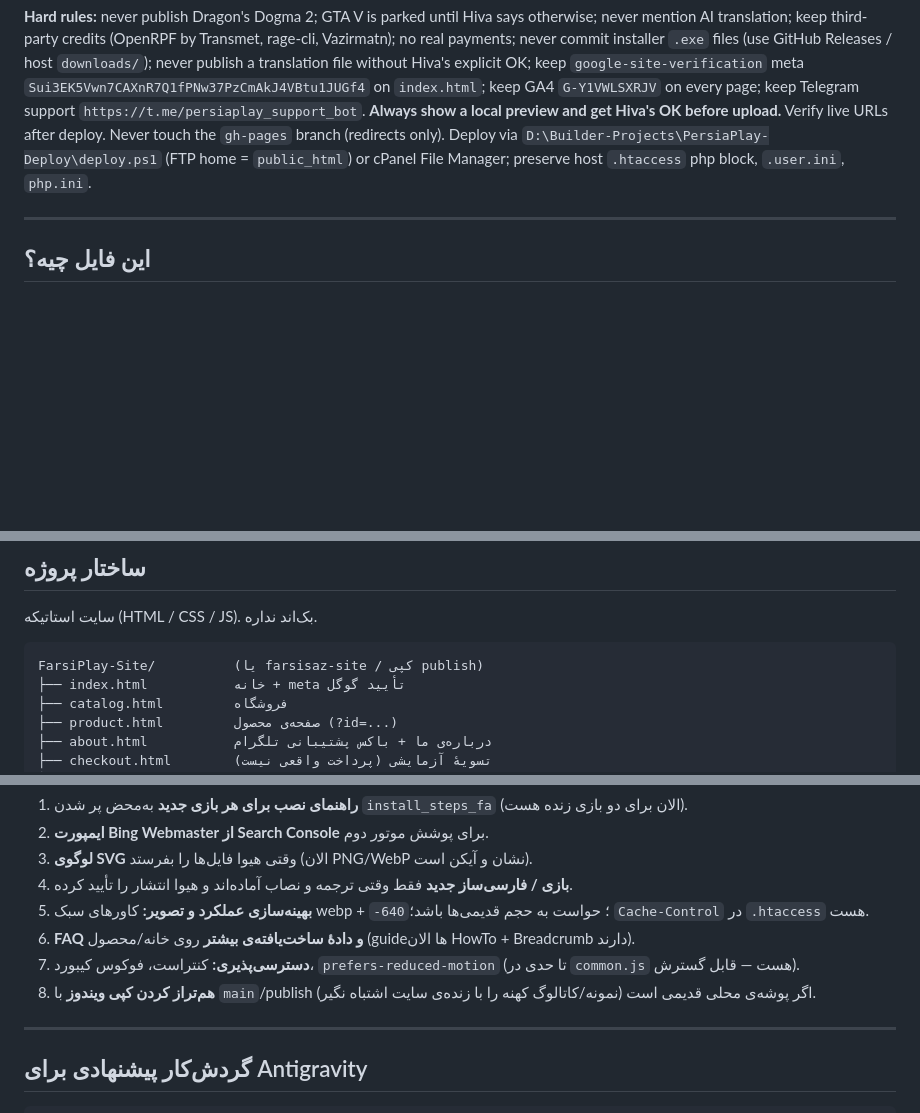
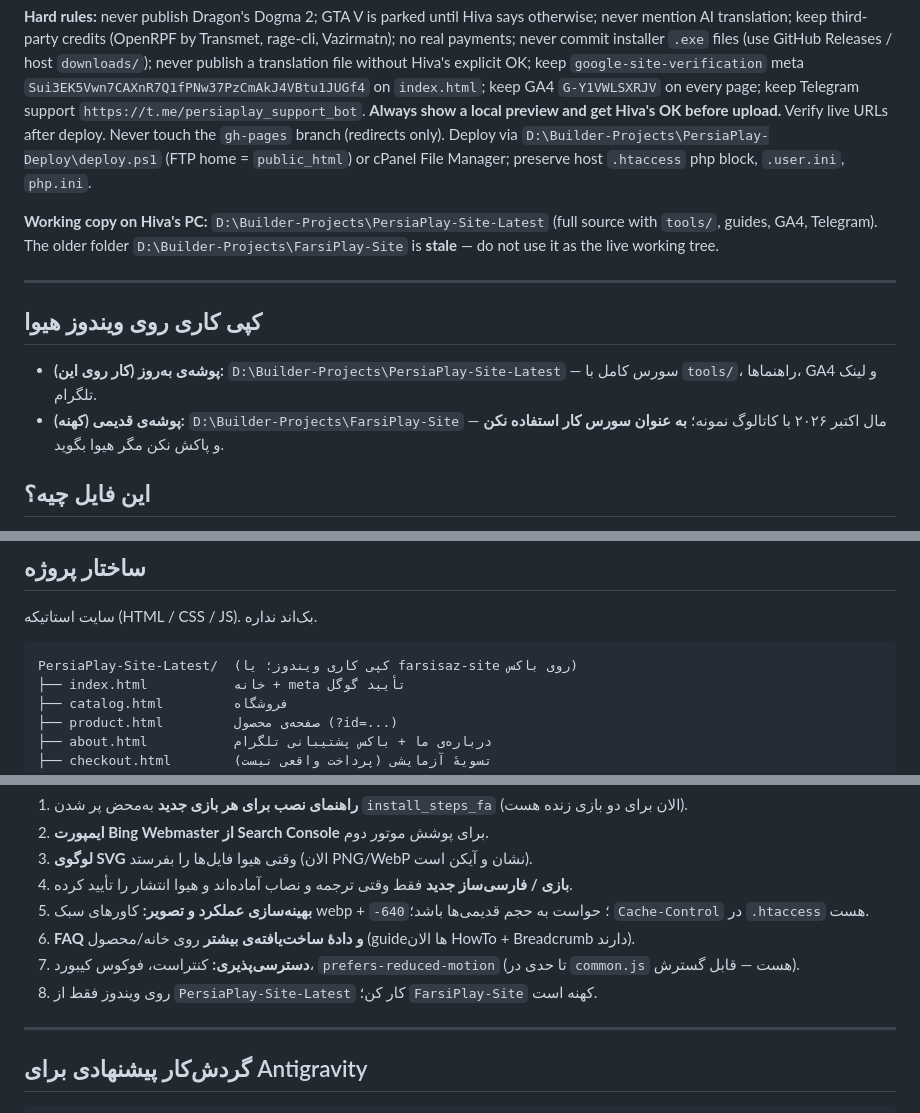
Before and after one commit to arshiya1323/farsiplay-beta, a Markdown page: AGENTS.md, 3 parts joined by grey strips. Drawn GitHub-style; blank space fills up the shorter version.

Commit message:
Note PersiaPlay-Site-Latest as the Windows working copy
Points Antigravity at D:\Builder-Projects\PersiaPlay-Site-Latest and
marks the older FarsiPlay-Site folder as stale.

````diff
--- a/AGENTS.md
+++ b/AGENTS.md
@@ -9,7 +9,16 @@ PersiaPlay is a **static** HTML/CSS/JS site (no backend). Catalog lives in `data
 
 **Hard rules:** never publish Dragon's Dogma 2; GTA V is parked until Hiva says otherwise; never mention AI translation; keep third-party credits (OpenRPF by Transmet, rage-cli, Vazirmatn); no real payments; never commit installer `.exe` files (use GitHub Releases / host `downloads/`); never publish a translation file without Hiva's explicit OK; keep `google-site-verification` meta `Sui3EK5Vwn7CAXnR7Q1fPNw37PzCmAkJ4VBtu1JUGf4` on `index.html`; keep GA4 `G-Y1VWLSXRJV` on every page; keep Telegram support `https://t.me/persiaplay_support_bot`. **Always show a local preview and get Hiva's OK before upload.** Verify live URLs after deploy. Never touch the `gh-pages` branch (redirects only). Deploy via `D:\Builder-Projects\PersiaPlay-Deploy\deploy.ps1` (FTP home = `public_html`) or cPanel File Manager; preserve host `.htaccess` php block, `.user.ini`, `php.ini`.
 
+**Working copy on Hiva's PC:** `D:\Builder-Projects\PersiaPlay-Site-Latest` (full source with `tools/`, guides, GA4, Telegram). The older folder `D:\Builder-Projects\FarsiPlay-Site` is **stale** — do not use it as the live working tree.
+
 ---
+
+## کپی کاری روی ویندوز هیوا
+
+- **پوشه‌ی به‌روز (کار روی این):** `D:\Builder-Projects\PersiaPlay-Site-Latest`
+  — سورس کامل با `tools/`، راهنماها، GA4 و لینک تلگرام.
+- **پوشه‌ی قدیمی (کهنه):** `D:\Builder-Projects\FarsiPlay-Site`
+  — مال اکتبر ۲۰۲۶ با کاتالوگ نمونه؛ **به عنوان سورس کار استفاده نکن** و پاکش نکن مگر هیوا بگوید.
 
 ## این فایل چیه؟
 
@@ -26,7 +35,7 @@ PersiaPlay is a **static** HTML/CSS/JS site (no backend). Catalog lives in `data
 سایت استاتیکه (HTML / CSS / JS). بک‌اند نداره.
 
 ```
-FarsiPlay-Site/          (یا farsisaz-site / کپی publish)
+PersiaPlay-Site-Latest/  (کپی کاری ویندوز؛ یا farsisaz-site روی باکس)
 ├── index.html           خانه + meta تأیید گوگل
 ├── catalog.html         فروشگاه
 ├── product.html         صفحه‌ی محصول (?id=...)
@@ -217,7 +226,7 @@ FarsiPlay-Site/          (یا farsisaz-site / کپی publish)
 5. **بهینه‌سازی عملکرد و تصویر:** کاورهای سبک webp + `-640`؛ حواست به حجم قدیمی‌ها باشد؛ `Cache-Control` در `.htaccess` هست.
 6. **FAQ و دادهٔ ساخت‌یافته‌ی بیشتر** روی خانه/محصول (guideها الان HowTo + Breadcrumb دارند).
 7. **دسترسی‌پذیری:** کنتراست، فوکوس کیبورد، `prefers-reduced-motion` (تا حدی در `common.js` هست — قابل گسترش).
-8. **هم‌تراز کردن کپی ویندوز** با `main`/publish اگر پوشه‌ی محلی قدیمی است (نمونه/کاتالوگ کهنه را با زنده‌ی سایت اشتباه نگیر).
+8. روی ویندوز فقط از `PersiaPlay-Site-Latest` کار کن؛ `FarsiPlay-Site` کهنه است.
 
 ---
 
````
